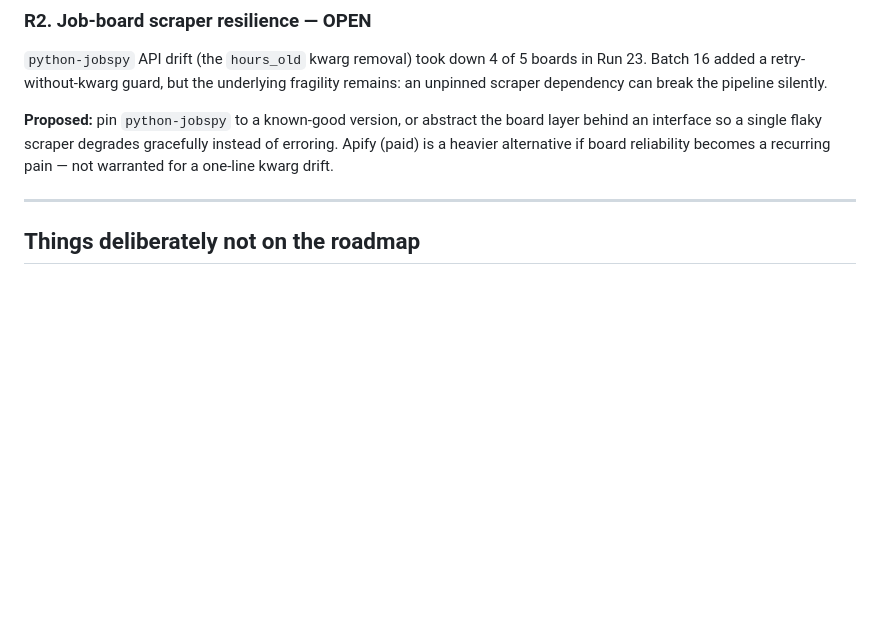
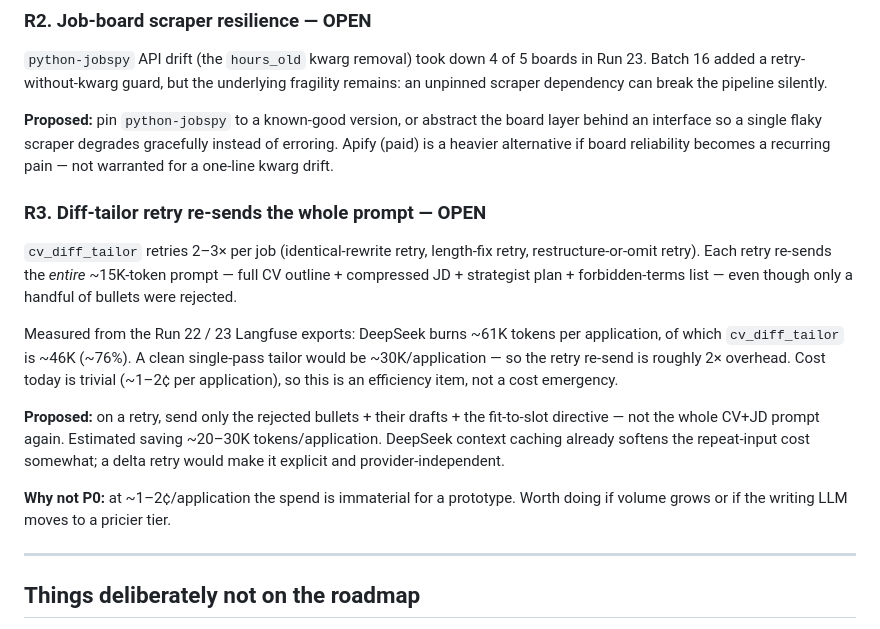
Before and after one commit to rishav98sin-max/applysmart-ai, a Markdown page: ROADMAP.md, the part around the change. GitHub-like rendering; blank space fills up the shorter version.

Commit message:
docs: log R3 — diff-tailor retry token-efficiency item
cv_diff_tailor retries 2-3x per job, re-sending the full ~15K-token
prompt each time. Measured from Run 22/23 Langfuse: ~46K of the ~61K
DeepSeek tokens/application go to diff-tailor — ~2x the ~30K a clean
single-pass tailor would cost. Proposed delta-retry (send only rejected
bullets, not the whole CV+JD). Efficiency item, not a cost emergency
(~1-2 cents/application today).

Co-Authored-By: Claude Opus 4.7 <noreply@anthropic.com>

```diff
--- a/ROADMAP.md
+++ b/ROADMAP.md
@@ -324,6 +324,30 @@ gracefully instead of erroring. Apify (paid) is a heavier alternative
 if board reliability becomes a recurring pain — not warranted for a
 one-line kwarg drift.
 
+### R3. Diff-tailor retry re-sends the whole prompt — OPEN
+
+`cv_diff_tailor` retries 2–3× per job (identical-rewrite retry,
+length-fix retry, restructure-or-omit retry). Each retry re-sends the
+*entire* ~15K-token prompt — full CV outline + compressed JD +
+strategist plan + forbidden-terms list — even though only a handful of
+bullets were rejected.
+
+Measured from the Run 22 / 23 Langfuse exports: DeepSeek burns ~61K
+tokens per application, of which `cv_diff_tailor` is ~46K (~76%). A
+clean single-pass tailor would be ~30K/application — so the retry
+re-send is roughly 2× overhead. Cost today is trivial (~1–2¢ per
+application), so this is an efficiency item, not a cost emergency.
+
+**Proposed:** on a retry, send only the rejected bullets + their
+drafts + the fit-to-slot directive — not the whole CV+JD prompt again.
+Estimated saving ~20–30K tokens/application. DeepSeek context caching
+already softens the repeat-input cost somewhat; a delta retry would
+make it explicit and provider-independent.
+
+**Why not P0:** at ~1–2¢/application the spend is immaterial for a
+prototype. Worth doing if volume grows or if the writing LLM moves to a
+pricier tier.
+
 ---
 
 ## Things deliberately **not** on the roadmap
```
